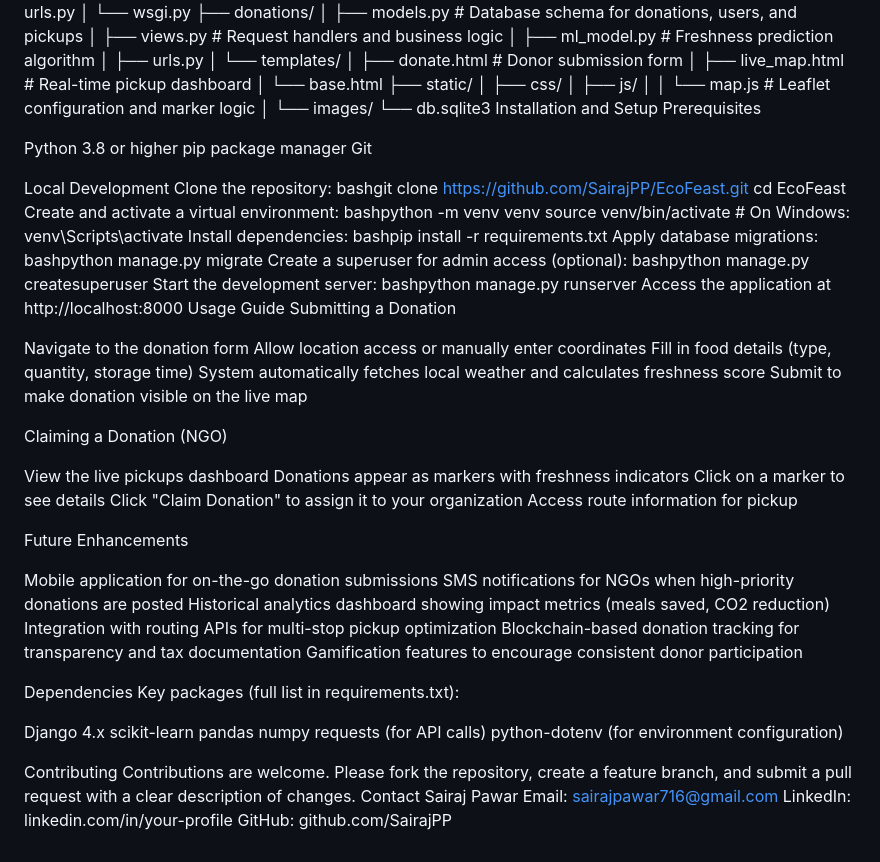
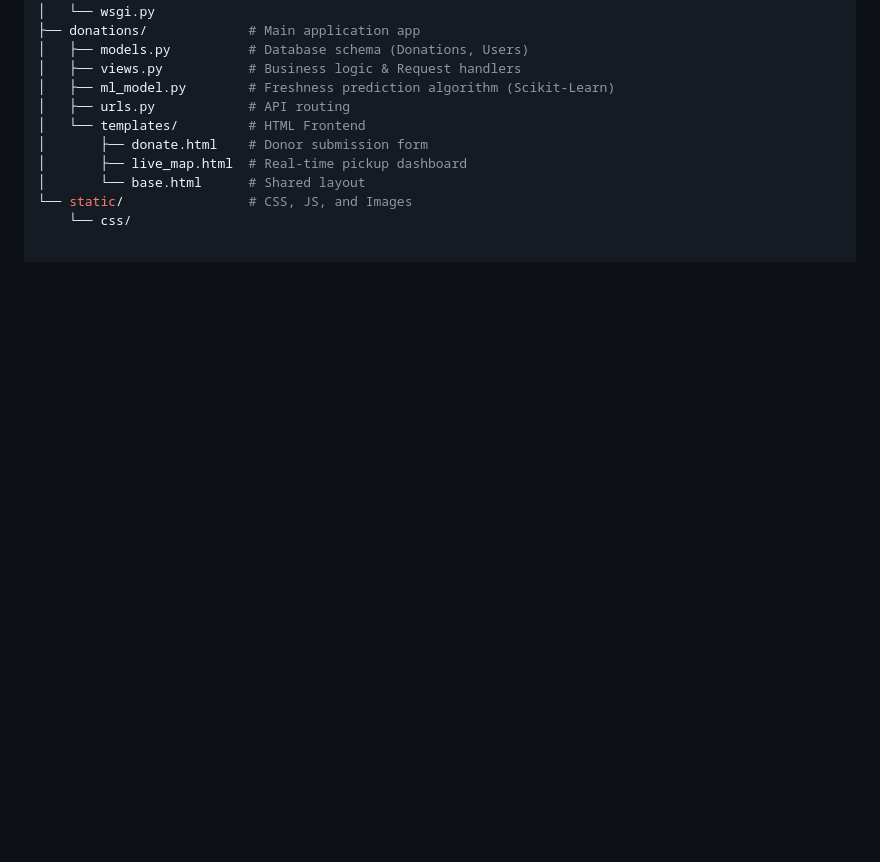
Before and after one commit to SairajPP/EcoFeast, a Markdown page: README.md, the part around one of its changes. Rendered like a GitHub page; blank space fills up the shorter version.

```diff
--- a/README.md
+++ b/README.md
@@ -61,84 +65,14 @@ EcoFeast/
 │   ├── settings.py
 │   ├── urls.py
 │   └── wsgi.py
-├── donations/
-│   ├── models.py          # Database schema for donations, users, and pickups
-│   ├── views.py           # Request handlers and business logic
-│   ├── ml_model.py        # Freshness prediction algorithm
-│   ├── urls.py
-│   └── templates/
+├── donations/             # Main application app
+│   ├── models.py          # Database schema (Donations, Users)
+│   ├── views.py           # Business logic & Request handlers
+│   ├── ml_model.py        # Freshness prediction algorithm (Scikit-Learn)
+│   ├── urls.py            # API routing
+│   └── templates/         # HTML Frontend
 │       ├── donate.html    # Donor submission form
 │       ├── live_map.html  # Real-time pickup dashboard
-│       └── base.html
-├── static/
-│   ├── css/
-│   ├── js/
-│   │   └── map.js        # Leaflet configuration and marker logic
-│   └── images/
-└── db.sqlite3
-Installation and Setup
-Prerequisites
-
-Python 3.8 or higher
-pip package manager
-Git
-
-Local Development
-Clone the repository:
-bashgit clone https://github.com/SairajPP/EcoFeast.git
-cd EcoFeast
-Create and activate a virtual environment:
-bashpython -m venv venv
-source venv/bin/activate  # On Windows: venv\Scripts\activate
-Install dependencies:
-bashpip install -r requirements.txt
-Apply database migrations:
-bashpython manage.py migrate
-Create a superuser for admin access (optional):
-bashpython manage.py createsuperuser
-Start the development server:
-bashpython manage.py runserver
-Access the application at http://localhost:8000
-Usage Guide
-Submitting a Donation
-
-Navigate to the donation form
-Allow location access or manually enter coordinates
-Fill in food details (type, quantity, storage time)
-System automatically fetches local weather and calculates freshness score
-Submit to make donation visible on the live map
-
-Claiming a Donation (NGO)
-
-View the live pickups dashboard
-Donations appear as markers with freshness indicators
-Click on a marker to see details
-Click "Claim Donation" to assign it to your organization
-Access route information for pickup
-
-Future Enhancements
-
-Mobile application for on-the-go donation submissions
-SMS notifications for NGOs when high-priority donations are posted
-Historical analytics dashboard showing impact metrics (meals saved, CO2 reduction)
-Integration with routing APIs for multi-stop pickup optimization
-Blockchain-based donation tracking for transparency and tax documentation
-Gamification features to encourage consistent donor participation
-
-Dependencies
-Key packages (full list in requirements.txt):
-
-Django 4.x
-scikit-learn
-pandas
-numpy
-requests (for API calls)
-python-dotenv (for environment configuration)
-
-Contributing
-Contributions are welcome. Please fork the repository, create a feature branch, and submit a pull request with a clear description of changes.
-Contact
-Sairaj Pawar
-Email: sairajpawar716@gmail.com
-LinkedIn: linkedin.com/in/your-profile
-GitHub: github.com/SairajPP
+│       └── base.html      # Shared layout
+└── static/                # CSS, JS, and Images
+    └── css/
```
Also changed, not shown: other parts of README.md (+49 -45 lines).
